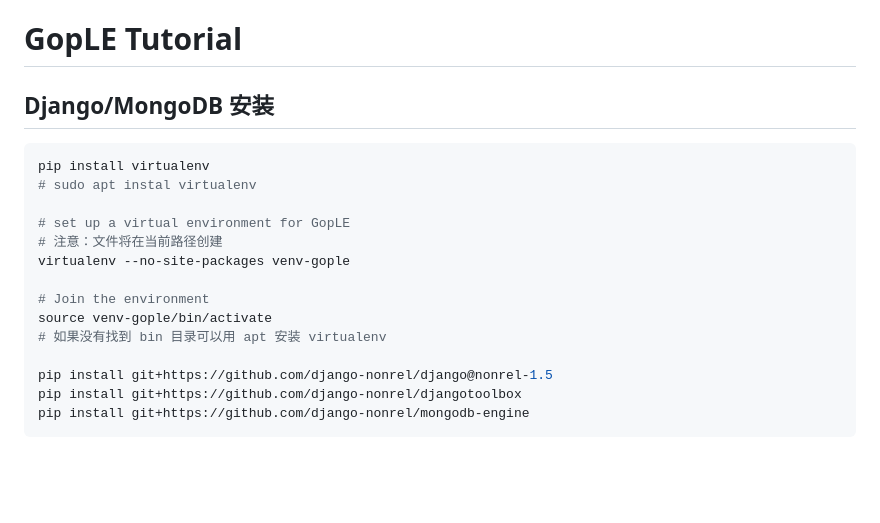
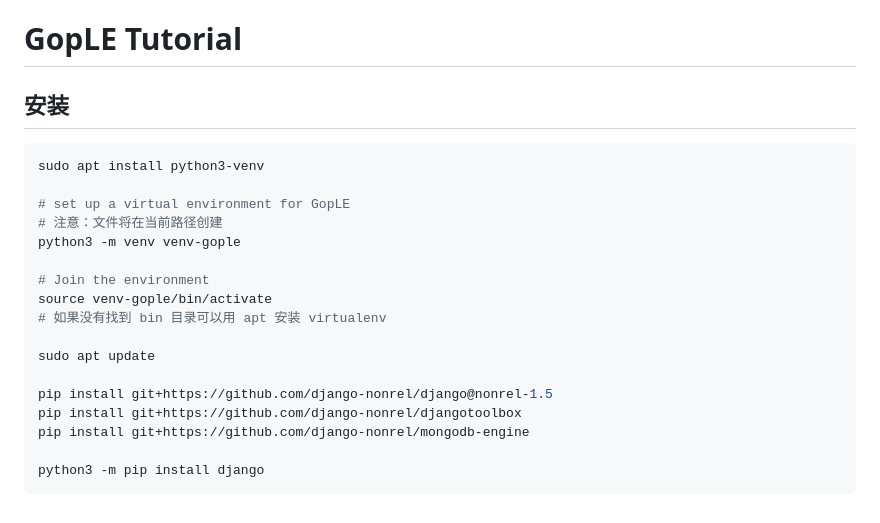
Before and after one commit to YanhuiJessica/GopLE, a Markdown page: tutorial-report.md, the part around the change. Drawn GitHub-style; blank space fills up the shorter version.

````diff
--- a/tutorial-report.md
+++ b/tutorial-report.md
@@ -1,20 +1,23 @@
 # GopLE Tutorial
 
-## Django/MongoDB 安装
+## 安装
 
 ```bash
-pip install virtualenv
-# sudo apt instal virtualenv
+sudo apt install python3-venv
 
 # set up a virtual environment for GopLE
 # 注意：文件将在当前路径创建
-virtualenv --no-site-packages venv-gople
+python3 -m venv venv-gople
 
 # Join the environment
 source venv-gople/bin/activate
 # 如果没有找到 bin 目录可以用 apt 安装 virtualenv
 
+sudo apt update
+
 pip install git+https://github.com/django-nonrel/django@nonrel-1.5
 pip install git+https://github.com/django-nonrel/djangotoolbox
 pip install git+https://github.com/django-nonrel/mongodb-engine
+
+python3 -m pip install django
 ```
````
Also changed, not shown: README.md (+1 -0 lines), logo.png (added), 17 other files.
